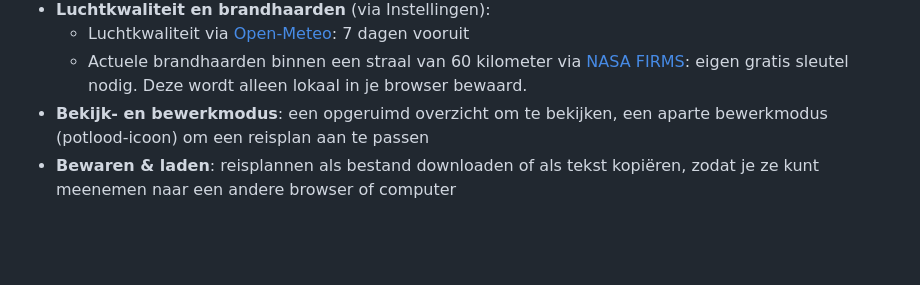
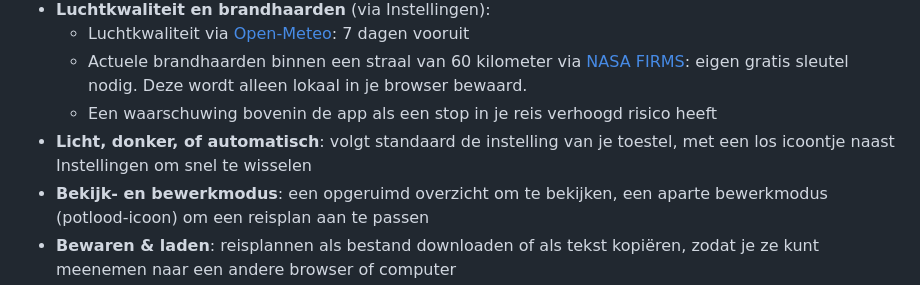
Before and after one commit to bjornvaessen/reisweer, a Markdown page: README.md, the part around the change. GitHub-like rendering; blank space fills up the shorter version.

Commit message:
Enhance README with travel risk warning and light settings
Added a warning for increased travel risk and updated light settings description.

```diff
--- a/README.md
+++ b/README.md
@@ -27,6 +27,9 @@ bijbehorende data, en het weer voor precies die dagen waarop je er bent.
 - **Luchtkwaliteit en brandhaarden** (via Instellingen):
   - Luchtkwaliteit via [Open-Meteo](https://open-meteo.com): 7 dagen vooruit
   - Actuele brandhaarden binnen een straal van 60 kilometer via [NASA FIRMS](https://firms.modaps.eosdis.nasa.gov/): eigen gratis sleutel nodig. Deze wordt alleen lokaal in je browser bewaard.
+  - Een waarschuwing bovenin de app als een stop in je reis verhoogd risico heeft
+- **Licht, donker, of automatisch**: volgt standaard de instelling van je toestel, met een
+  los icoontje naast Instellingen om snel te wisselen
 - **Bekijk- en bewerkmodus**: een opgeruimd overzicht om te bekijken, een aparte bewerkmodus
   (potlood-icoon) om een reisplan aan te passen
 - **Bewaren & laden**: reisplannen als bestand downloaden of als tekst kopiëren, zodat je ze
```
